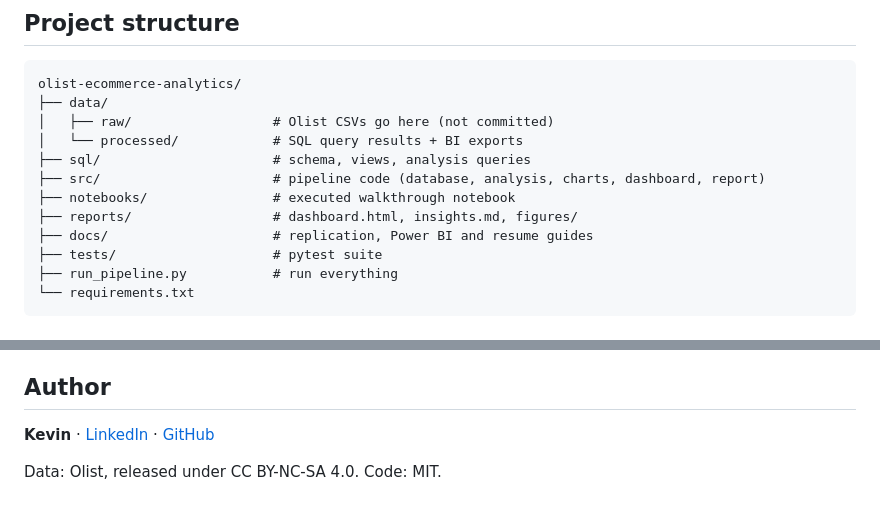
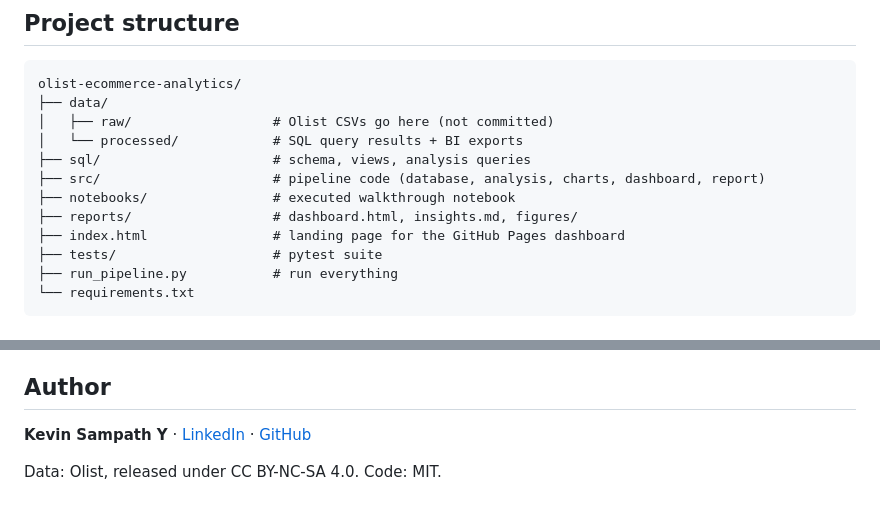
Before and after one commit to Kevin-Sampath-Y/olist-ecommerce-analytics, a Markdown page: README.md, 2 parts joined by grey strips. Rendered like a GitHub page.

Commit message:
Remove personal guides and update README structure

```diff
--- a/README.md
+++ b/README.md
@@ -112,7 +112,7 @@ olist-ecommerce-analytics/
 ├── src/                      # pipeline code (database, analysis, charts, dashboard, report)
 ├── notebooks/                # executed walkthrough notebook
 ├── reports/                  # dashboard.html, insights.md, figures/
-├── docs/                     # replication, Power BI and resume guides
+├── index.html                # landing page for the GitHub Pages dashboard
 ├── tests/                    # pytest suite
 ├── run_pipeline.py           # run everything
 └── requirements.txt
@@ -163,6 +163,6 @@ Outputs: `reports/dashboard.html`, `reports/insights.md`, `reports/figures/*.png
 
 ## Author
 
-**Kevin** · [LinkedIn](https://www.linkedin.com/in/kevin-sampath-y) · [GitHub](https://github.com/Kevin-Sampath-Y)
+**Kevin Sampath Y** · [LinkedIn](https://www.linkedin.com/in/kevin-sampath-y) · [GitHub](https://github.com/Kevin-Sampath-Y)
 
 Data: Olist, released under CC BY-NC-SA 4.0. Code: MIT.
```
